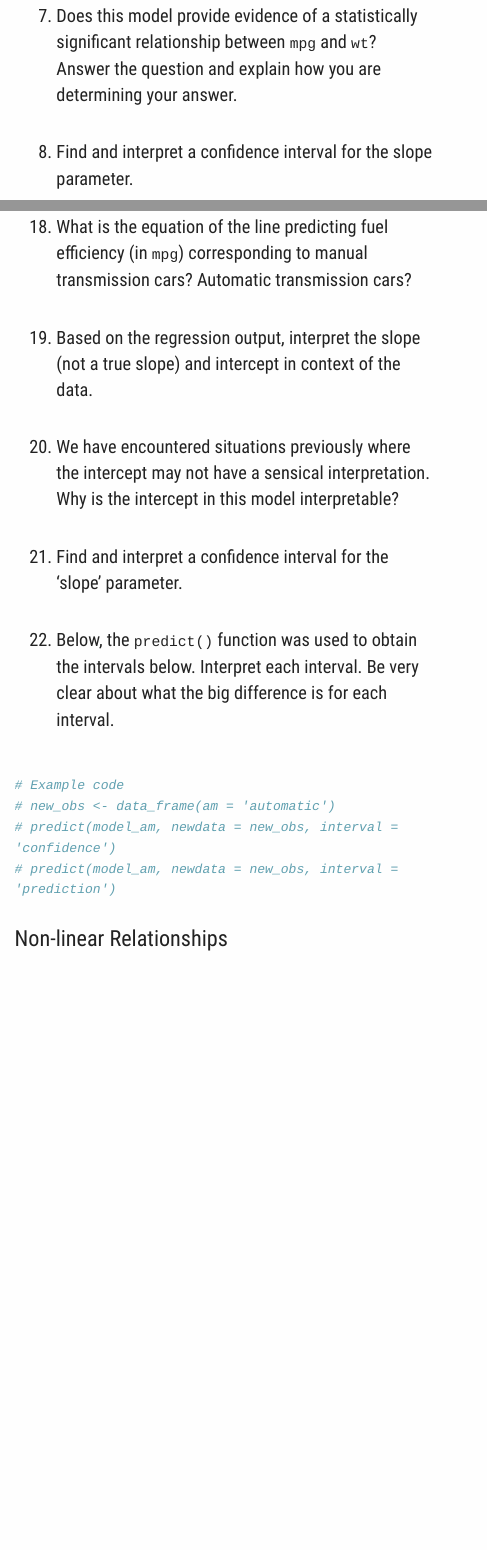
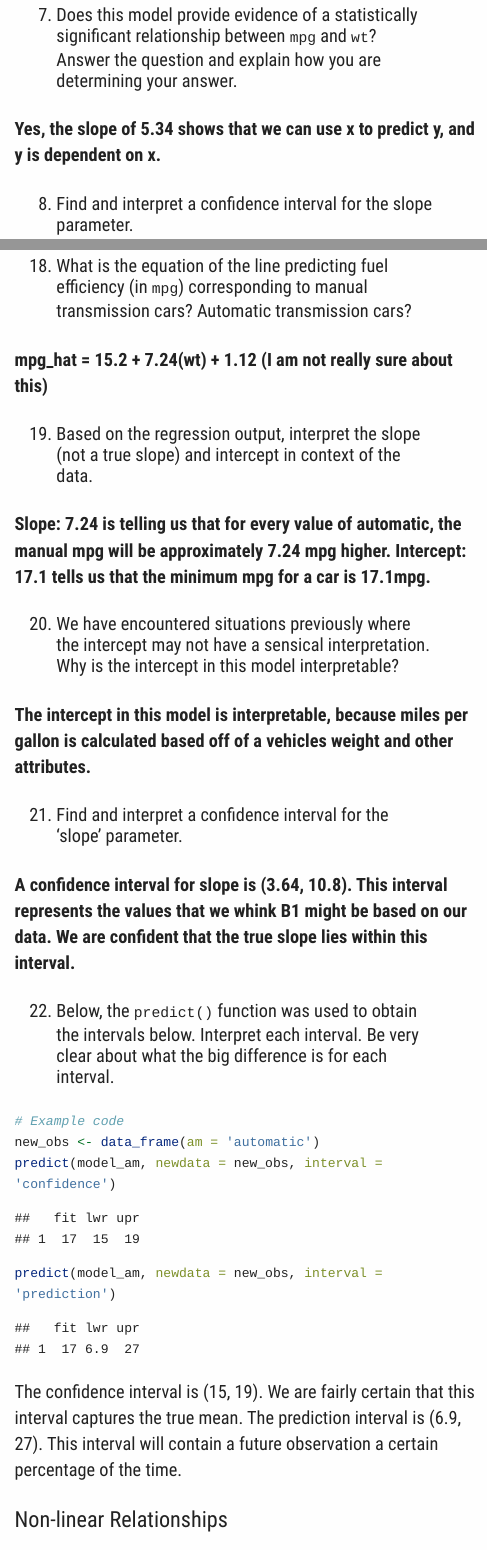
Before and after one commit to klbuckCP/lab-cars-SLR-group10, an R Markdown document (lab-cars-SLR-group10.Rmd): the page in a window 1100 px wide, from 7360 px down before the commit and from 7350 px down after it, so that both start at the same text, and a second part further down, joined at a grey line. Rendered offline with R 4.5, knitr and Pandoc, with nearby package versions; some code elsewhere in the file could not run offline; long lines of code are wrapped.

Commit message:
well, I did my best friends

````diff
--- a/lab-cars-SLR-group10.Rmd
+++ b/lab-cars-SLR-group10.Rmd
@@ -192,6 +192,8 @@ mtcars %>% ggplot(aes(x = wt, y = mpg)) +
 7. Does this model provide evidence of a statistically significant relationship between `mpg` and `wt`?
    Answer the question and explain how you are determining your answer.
 
+**Yes, the slope of 5.34 shows that we can use x to predict y, and y is dependent on x.**
+
 8. Find and interpret a confidence interval for the slope parameter.
 
 **With some degree of certainty, we can conclude that the true (population) slope is contained within the interval $[-6.49, -4.20]$.**
@@ -320,23 +322,36 @@ model_am <- lm(mpg ~ am, mtcars)
 get_regression_table(model_am)
 ```
 
+18. What is the equation of the line predicting fuel efficiency (in `mpg`) corresponding to manual transmission cars? Automatic transmission cars?
 
-18. What is the equation of the line predicting fuel efficiency (in `mpg`) corresponding to manual transmission cars? Automatic transmission cars?
+**mpg_hat = 15.2 + 7.24(wt) + 1.12   (I am not really sure about this)**
 
 19. Based on the regression output, interpret the slope (not a true slope) and intercept in context of the data.
 
+**Slope: 7.24 is telling us that for every value of automatic, the manual mpg will be approximately 7.24 mpg higher.
+Intercept: 17.1 tells us that the minimum mpg for a car is 17.1mpg.**
+
 20. We have encountered situations previously where the intercept may not have a sensical interpretation. Why is the intercept in this model interpretable?
+
+**The intercept in this model is interpretable, because miles per gallon is
+calculated based off of a vehicles weight and other attributes.**
 
 21. Find and interpret a confidence interval for the 'slope' parameter.
 
+**A confidence interval for slope is (3.64, 10.8). This interval represents the values
+that we whink B1 might be based on our data. We are confident that the true slope
+lies within this interval.**
 
 22. Below, the `predict()` function was used to obtain the intervals below. Interpret each interval. Be very clear about what the big difference is for each interval.
 ```{r}
 # Example code
-# new_obs <- data_frame(am = 'automatic')
-# predict(model_am, newdata = new_obs, interval = 'confidence')
-# predict(model_am, newdata = new_obs, interval = 'prediction')
+new_obs <- data_frame(am = 'automatic')
+predict(model_am, newdata = new_obs, interval = 'confidence')
+predict(model_am, newdata = new_obs, interval = 'prediction')
 ```
+
+The confidence interval is (15, 19). We are fairly certain that this interval captures the true mean.
+The prediction interval is (6.9, 27). This interval will contain a future observation a certain percentage of the time.
 
 ## Non-linear Relationships
 
````
Also changed, not shown: lab-cars-SLR-group10.html.
